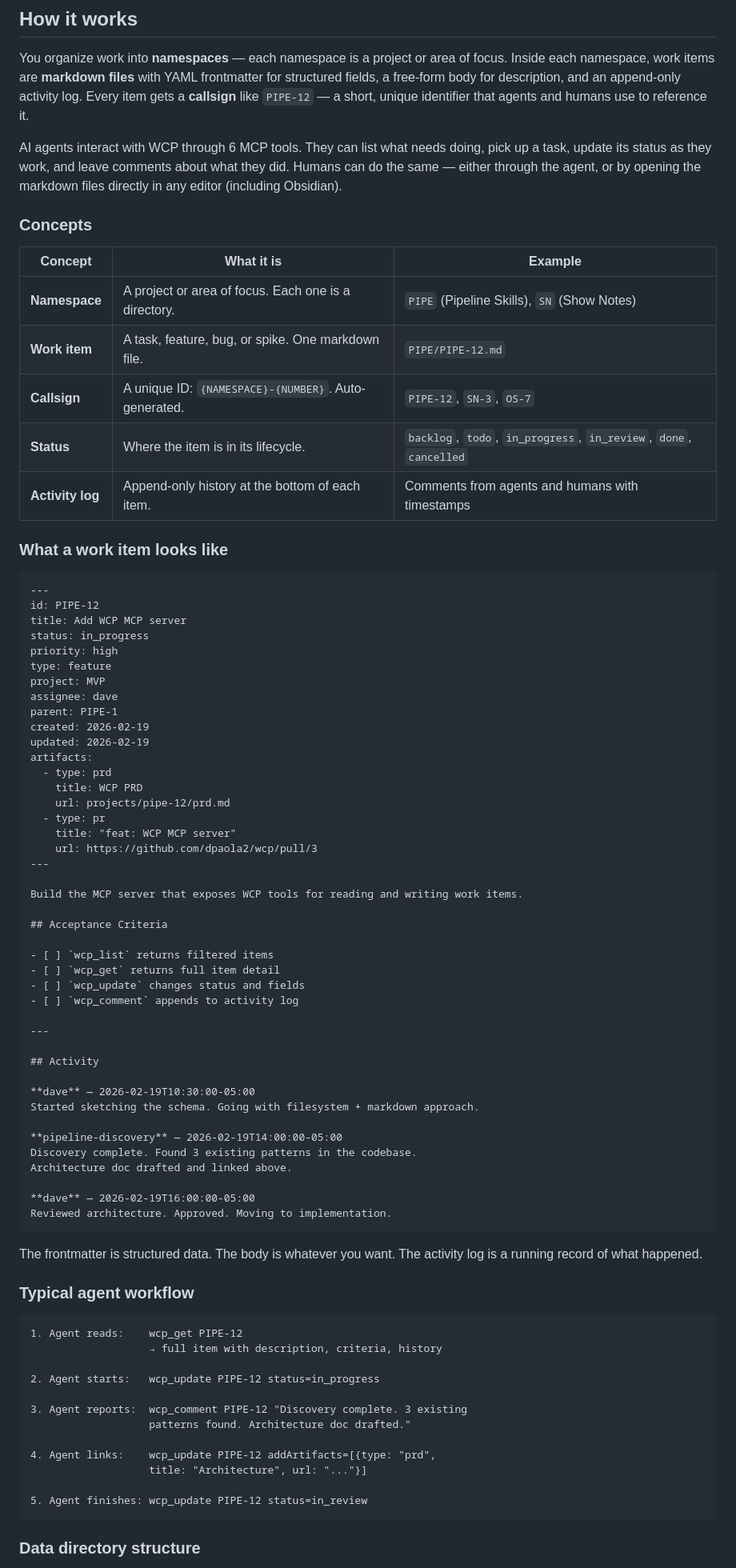
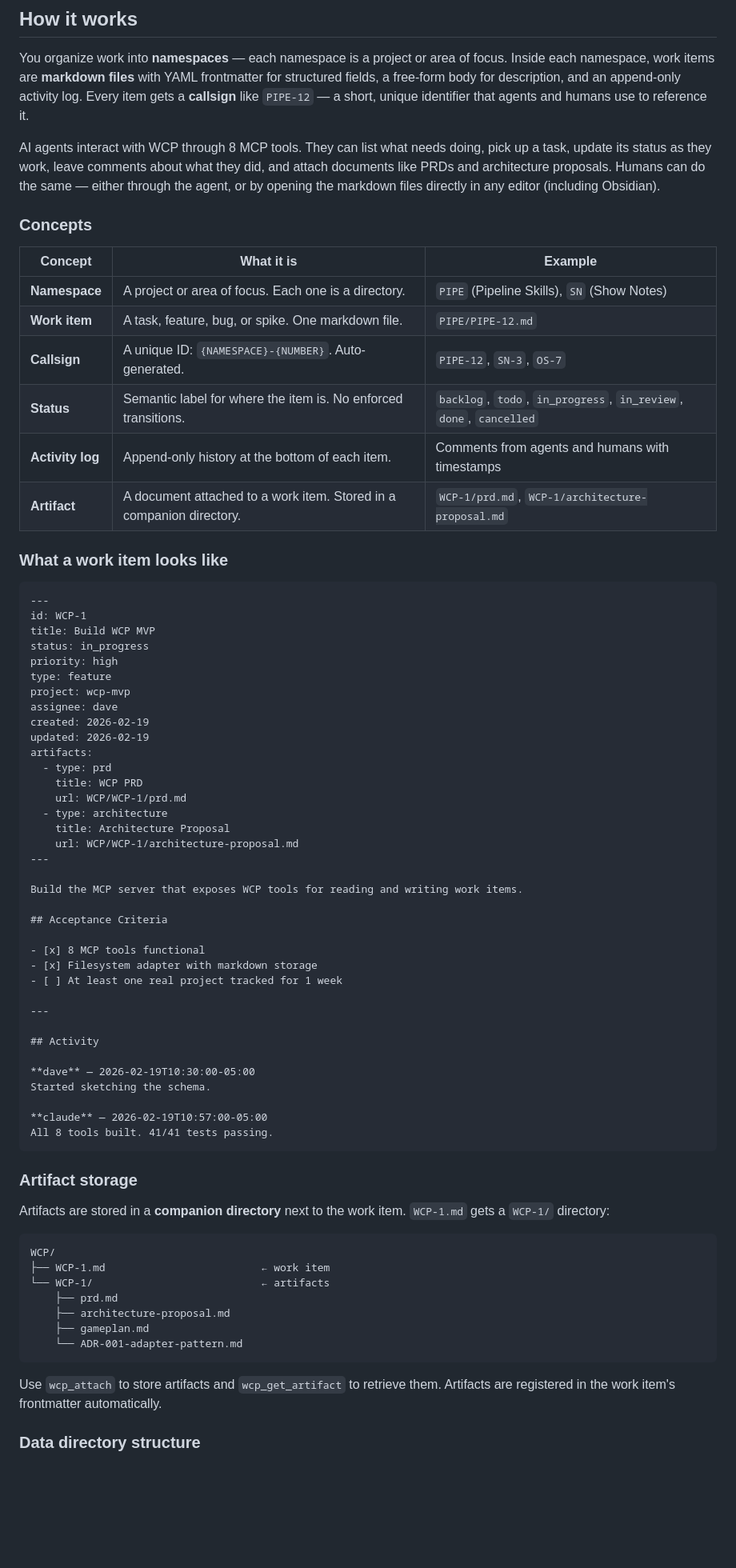
Before and after one commit to dpaola2/work-context-protocol, a Markdown page: README.md, the part around one of its changes. Shown at 80% size. Drawn GitHub-style; blank space fills up the shorter version.

````diff
--- a/README.md
+++ b/README.md
@@ -6,7 +6,7 @@ A standard way for AI agents to read and write project/task context, regardless
 
 You organize work into **namespaces** — each namespace is a project or area of focus. Inside each namespace, work items are **markdown files** with YAML frontmatter for structured fields, a free-form body for description, and an append-only activity log. Every item gets a **callsign** like `PIPE-12` — a short, unique identifier that agents and humans use to reference it.
 
-AI agents interact with WCP through 6 MCP tools. They can list what needs doing, pick up a task, update its status as they work, and leave comments about what they did. Humans can do the same — either through the agent, or by opening the markdown files directly in any editor (including Obsidian).
+AI agents interact with WCP through 8 MCP tools. They can list what needs doing, pick up a task, update its status as they work, leave comments about what they did, and attach documents like PRDs and architecture proposals. Humans can do the same — either through the agent, or by opening the markdown files directly in any editor (including Obsidian).
 
 ### Concepts
 
@@ -15,74 +15,66 @@ AI agents interact with WCP through 6 MCP tools. They can list what needs doing,
 | **Namespace** | A project or area of focus. Each one is a directory. | `PIPE` (Pipeline Skills), `SN` (Show Notes) |
 | **Work item** | A task, feature, bug, or spike. One markdown file. | `PIPE/PIPE-12.md` |
 | **Callsign** | A unique ID: `{NAMESPACE}-{NUMBER}`. Auto-generated. | `PIPE-12`, `SN-3`, `OS-7` |
-| **Status** | Where the item is in its lifecycle. | `backlog`, `todo`, `in_progress`, `in_review`, `done`, `cancelled` |
+| **Status** | Semantic label for where the item is. No enforced transitions. | `backlog`, `todo`, `in_progress`, `in_review`, `done`, `cancelled` |
 | **Activity log** | Append-only history at the bottom of each item. | Comments from agents and humans with timestamps |
+| **Artifact** | A document attached to a work item. Stored in a companion directory. | `WCP-1/prd.md`, `WCP-1/architecture-proposal.md` |
 
 ### What a work item looks like
 
 ```markdown
 ---
-id: PIPE-12
-title: Add WCP MCP server
+id: WCP-1
+title: Build WCP MVP
 status: in_progress
 priority: high
 type: feature
-project: MVP
+project: wcp-mvp
 assignee: dave
-parent: PIPE-1
 created: 2026-02-19
 updated: 2026-02-19
 artifacts:
   - type: prd
     title: WCP PRD
-    url: projects/pipe-12/prd.md
-  - type: pr
-    title: "feat: WCP MCP server"
-    url: https://github.com/dpaola2/wcp/pull/3
+    url: WCP/WCP-1/prd.md
+  - type: architecture
+    title: Architecture Proposal
+    url: WCP/WCP-1/architecture-proposal.md
 ---
 
 Build the MCP server that exposes WCP tools for reading and writing work items.
 
 ## Acceptance Criteria
 
-- [ ] `wcp_list` returns filtered items
-- [ ] `wcp_get` returns full item detail
-- [ ] `wcp_update` changes status and fields
-- [ ] `wcp_comment` appends to activity log
+- [x] 8 MCP tools functional
+- [x] Filesystem adapter with markdown storage
+- [ ] At least one real project tracked for 1 week
 
 ---
 
 ## Activity
 
 **dave** — 2026-02-19T10:30:00-05:00
-Started sketching the schema. Going with filesystem + markdown approach.
+Started sketching the schema.
 
-**pipeline-discovery** — 2026-02-19T14:00:00-05:00
-Discovery complete. Found 3 existing patterns in the codebase.
-Architecture doc drafted and linked above.
-
-**dave** — 2026-02-19T16:00:00-05:00
-Reviewed architecture. Approved. Moving to implementation.
+**claude** — 2026-02-19T10:57:00-05:00
+All 8 tools built. 41/41 tests passing.
 ```
 
-The frontmatter is structured data. The body is whatever you want. The activity log is a running record of what happened.
+### Artifact storage
 
-### Typical agent workflow
+Artifacts are stored in a **companion directory** next to the work item. `WCP-1.md` gets a `WCP-1/` directory:
 
 ```
-1. Agent reads:    wcp_get PIPE-12
-                   → full item with description, criteria, history
+WCP/
+├── WCP-1.md                         ← work item
+└── WCP-1/                           ← artifacts
+    ├── prd.md
+    ├── architecture-proposal.md
+    ├── gameplan.md
+    └── ADR-001-adapter-pattern.md
+```
 
-2. Agent starts:   wcp_update PIPE-12 status=in_progress
-
-3. Agent reports:  wcp_comment PIPE-12 "Discovery complete. 3 existing
-                   patterns found. Architecture doc drafted."
-
-4. Agent links:    wcp_update PIPE-12 addArtifacts=[{type: "prd",
-                   title: "Architecture", url: "..."}]
-
-5. Agent finishes: wcp_update PIPE-12 status=in_review
-```
+Use `wcp_attach` to store artifacts and `wcp_get_artifact` to retrieve them. Artifacts are registered in the work item's frontmatter automatically.
 
 ### Data directory structure
 
````
Also changed, not shown: other parts of README.md (+45 -62 lines).
